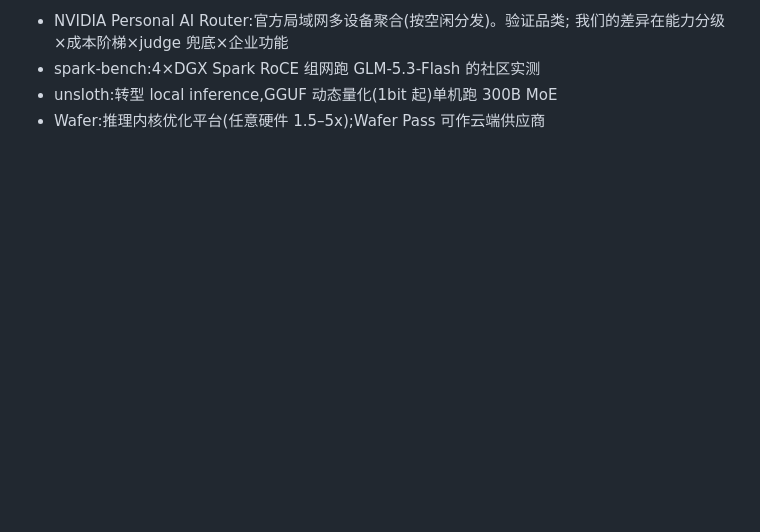
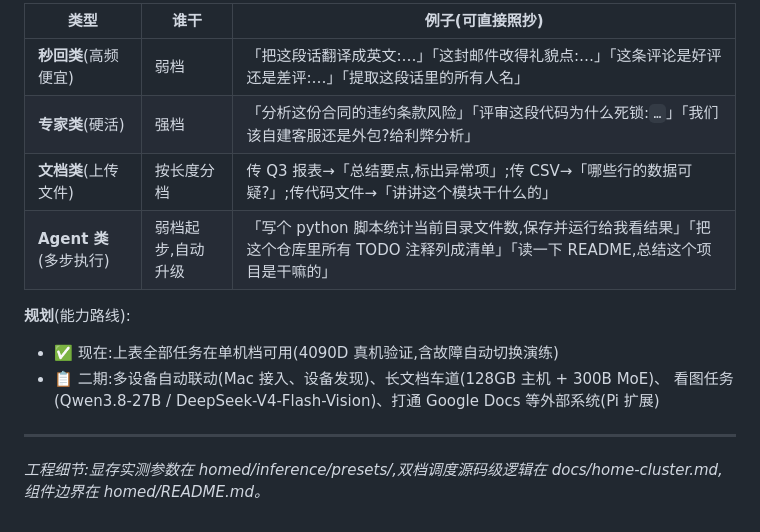
Before and after one commit to murphyren225/local_infer, a Markdown page: docs/hardware-model-matrix.md, the part around one of its changes. Rendered like a GitHub page; blank space fills up the shorter version.

````diff
--- a/docs/hardware-model-matrix.md
+++ b/docs/hardware-model-matrix.md
@@ -115,6 +62,17 @@ judge 从 `min_judge_turn` 轮起,每轮读会话压缩视图(任务框架+最
 
-- NVIDIA Personal AI Router:官方局域网多设备聚合(按空闲分发)。验证品类;
-  我们的差异在能力分级×成本阶梯×judge 兜底×企业功能
-- spark-bench:4×DGX Spark RoCE 组网跑 GLM-5.3-Flash 的社区实测
-- unsloth:转型 local inference,GGUF 动态量化(1bit 起)单机跑 300B MoE
-- Wafer:推理内核优化平台(任意硬件 1.5–5x);Wafer Pass 可作云端供应商
+| 类型 | 谁干 | 例子(可直接照抄) |
+|---|---|---|
+| **秒回类**(高频便宜) | 弱档 | 「把这段话翻译成英文:…」「这封邮件改得礼貌点:…」「这条评论是好评还是差评:…」「提取这段话里的所有人名」 |
+| **专家类**(硬活) | 强档 | 「分析这份合同的违约条款风险」「评审这段代码为什么死锁:```…```」「我们该自建客服还是外包?给利弊分析」 |
+| **文档类**(上传文件) | 按长度分档 | 传 Q3 报表→「总结要点,标出异常项」;传 CSV→「哪些行的数据可疑?」;传代码文件→「讲讲这个模块干什么的」 |
+| **Agent 类**(多步执行) | 弱档起步,自动升级 | 「写个 python 脚本统计当前目录文件数,保存并运行给我看结果」「把这个仓库里所有 TODO 注释列成清单」「读一下 README,总结这个项目是干嘛的」 |
+
+**规划**(能力路线):
+
+- ✅ 现在:上表全部任务在单机档可用(4090D 真机验证,含故障自动切换演练)
+- 📋 二期:多设备自动联动(Mac 接入、设备发现)、长文档车道(128GB 主机 + 300B MoE)、
+  看图任务(Qwen3.8-27B / DeepSeek-V4-Flash-Vision)、打通 Google Docs 等外部系统(Pi 扩展)
+
+---
+*工程细节:显存实测参数在 homed/inference/presets/,双档调度源码级逻辑在
+docs/home-cluster.md,组件边界在 homed/README.md。*
````
Also changed, not shown: other parts of docs/hardware-model-matrix.md (+42 -95 lines).
